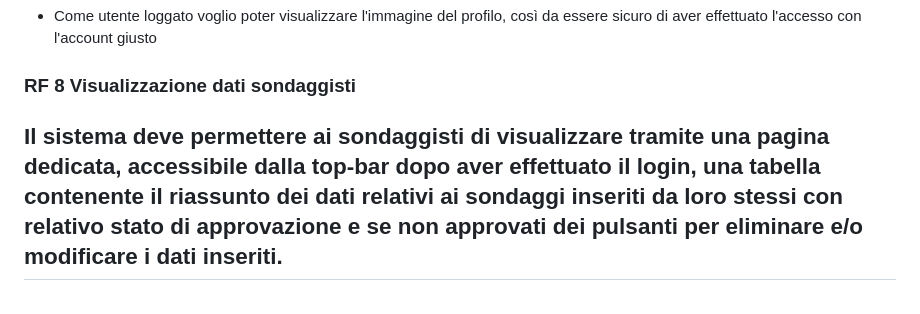
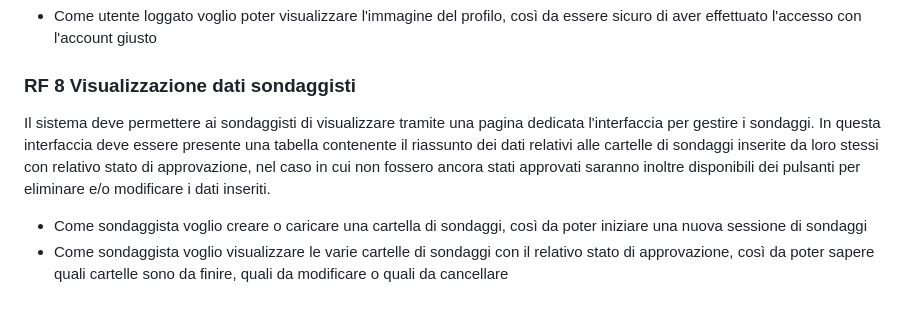
Before and after one commit to lucafano04/progettoIngenieriaSoftware, a Markdown page: deliverable/D3/userStories.md, the part around the change. GitHub-like rendering.

Commit message:
New UserStory RF 8

```diff
--- a/deliverable/D3/userStories.md
+++ b/deliverable/D3/userStories.md
@@ -27,5 +27,6 @@ Successivamente al processo di autenticazione per qualsiasi utente loggato verr
 - Come utente loggato voglio poter visualizzare l'immagine del profilo, così da essere sicuro di aver effettuato l'accesso con l'account giusto
 
 ### RF 8 Visualizzazione dati sondaggisti
-Il sistema deve permettere ai sondaggisti di visualizzare tramite una pagina dedicata, accessibile dalla top-bar dopo aver effettuato il login, una tabella contenente il riassunto dei dati relativi ai sondaggi inseriti da loro stessi con relativo stato di approvazione e se non approvati dei pulsanti per eliminare e/o modificare i dati inseriti.
--
+Il sistema deve permettere ai sondaggisti di visualizzare tramite una pagina dedicata l'interfaccia per gestire i sondaggi. In questa interfaccia deve essere presente una tabella contenente il riassunto dei dati relativi alle cartelle di sondaggi inserite da loro stessi con relativo stato di approvazione, nel caso in cui non fossero ancora stati approvati saranno inoltre disponibili dei pulsanti per eliminare e/o modificare i dati inseriti.
+- Come sondaggista voglio creare o caricare una cartella di sondaggi, così da poter iniziare una nuova sessione di sondaggi
+- Come sondaggista voglio visualizzare le varie cartelle di sondaggi con il relativo stato di approvazione, così da poter sapere quali cartelle sono da finire, quali da modificare o quali da cancellare
```
